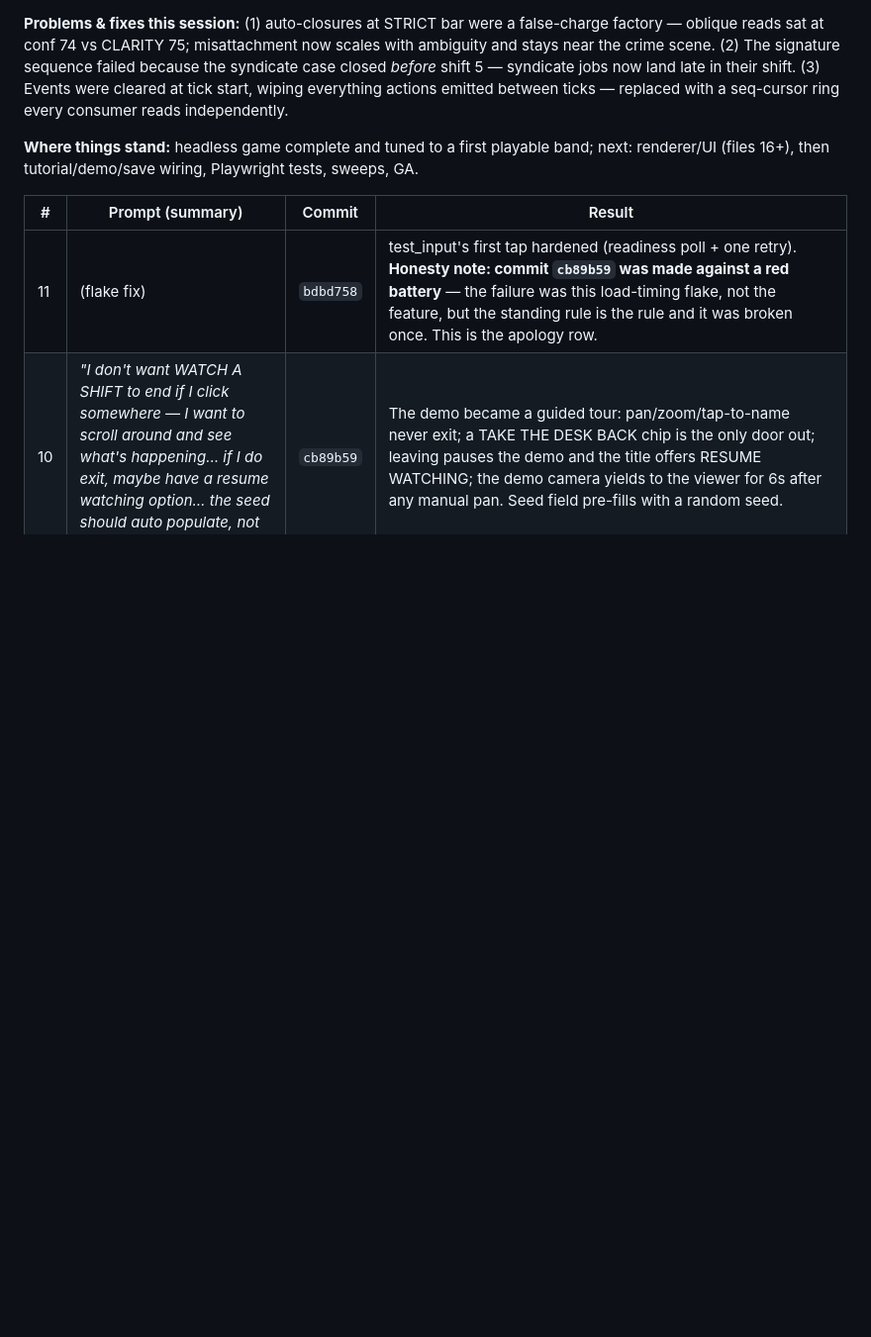
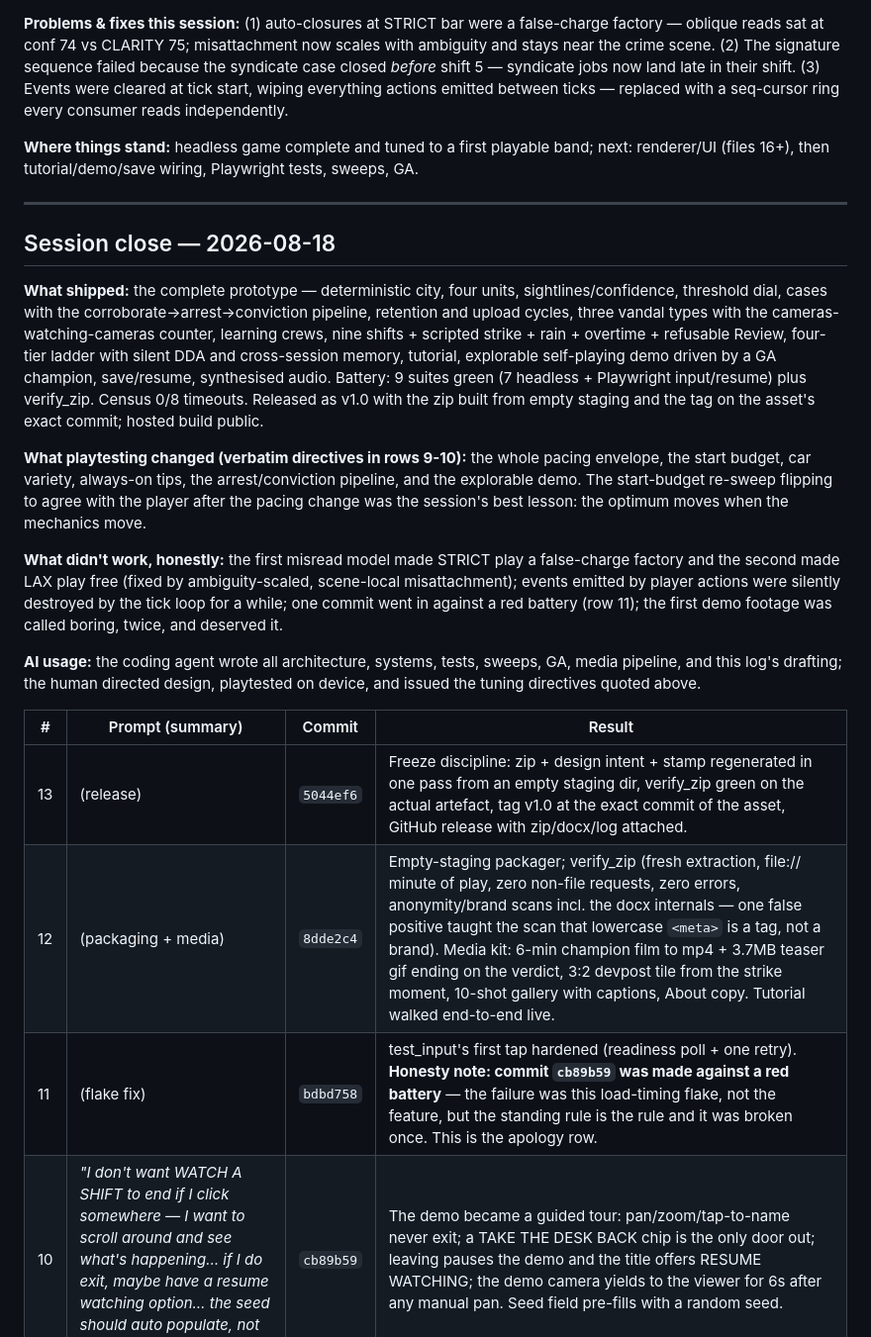
Before and after one commit to JamesDavid/Blindspot, a Markdown page: buildlog.md, the part around the change. Shown at 99% size. GitHub-like rendering; blank space fills up the shorter version.

Commit message:
docs: build log release rows and session close

```diff
--- a/buildlog.md
+++ b/buildlog.md
@@ -42,8 +42,22 @@ A running record kept during the build. Prompt-built with an AI coding agent
 
 **Where things stand:** headless game complete and tuned to a first playable band; next: renderer/UI (files 16+), then tutorial/demo/save wiring, Playwright tests, sweeps, GA.
 
+---
+
+## Session close — 2026-08-18
+
+**What shipped:** the complete prototype — deterministic city, four units, sightlines/confidence, threshold dial, cases with the corroborate→arrest→conviction pipeline, retention and upload cycles, three vandal types with the cameras-watching-cameras counter, learning crews, nine shifts + scripted strike + rain + overtime + refusable Review, four-tier ladder with silent DDA and cross-session memory, tutorial, explorable self-playing demo driven by a GA champion, save/resume, synthesised audio. Battery: 9 suites green (7 headless + Playwright input/resume) plus verify_zip. Census 0/8 timeouts. Released as v1.0 with the zip built from empty staging and the tag on the asset's exact commit; hosted build public.
+
+**What playtesting changed (verbatim directives in rows 9-10):** the whole pacing envelope, the start budget, car variety, always-on tips, the arrest/conviction pipeline, and the explorable demo. The start-budget re-sweep flipping to agree with the player after the pacing change was the session's best lesson: the optimum moves when the mechanics move.
+
+**What didn't work, honestly:** the first misread model made STRICT play a false-charge factory and the second made LAX play free (fixed by ambiguity-scaled, scene-local misattachment); events emitted by player actions were silently destroyed by the tick loop for a while; one commit went in against a red battery (row 11); the first demo footage was called boring, twice, and deserved it.
+
+**AI usage:** the coding agent wrote all architecture, systems, tests, sweeps, GA, media pipeline, and this log's drafting; the human directed design, playtested on device, and issued the tuning directives quoted above.
+
 | # | Prompt (summary) | Commit | Result |
 |---|---|---|---|
+| 13 | (release) | `5044ef6` | Freeze discipline: zip + design intent + stamp regenerated in one pass from an empty staging dir, verify_zip green on the actual artefact, tag v1.0 at the exact commit of the asset, GitHub release with zip/docx/log attached. |
+| 12 | (packaging + media) | `8dde2c4` | Empty-staging packager; verify_zip (fresh extraction, file:// minute of play, zero non-file requests, zero errors, anonymity/brand scans incl. the docx internals — one false positive taught the scan that lowercase `<meta>` is a tag, not a brand). Media kit: 6-min champion film to mp4 + 3.7MB teaser gif ending on the verdict, 3:2 devpost tile from the strike moment, 10-shot gallery with captions, About copy. Tutorial walked end-to-end live. |
 | 11 | (flake fix) | `bdbd758` | test_input's first tap hardened (readiness poll + one retry). **Honesty note: commit `cb89b59` was made against a red battery** — the failure was this load-timing flake, not the feature, but the standing rule is the rule and it was broken once. This is the apology row. |
 | 10 | *"I don't want WATCH A SHIFT to end if I click somewhere — I want to scroll around and see what's happening… if I do exit, maybe have a resume watching option… the seed should auto populate, not just be blank"* | `cb89b59` | The demo became a guided tour: pan/zoom/tap-to-name never exit; a TAKE THE DESK BACK chip is the only door out; leaving pauses the demo and the title offers RESUME WATCHING; the demo camera yields to the viewer for 6s after any manual pan. Seed field pre-fills with a random seed. |
 | 9 | *"game seems slow and lacking action… starting budget is way too low… cars should be different colors… when crime reported should get tip… goal should be collecting enough evidence to corroborate, and arrest, and then support conviction"* / *"game as it stands is slow and boring to watch"* | `9ac1212` | Live-playtest overhaul: streets prefilled and denser, vehicles quickened twice (1.6→1.25), first shift at 18s, intervals compressed twice (55/45/35→40/34/28), +crimes in the authored table, start budget 120→200, varied muted car palette, every crime rings the tip line (early at high trust), and the case pipeline extended to corroborate → ARREST → trial: evidence must survive to conviction or the case collapses in court (half pay). Battery green; census 0/8 timeouts, matches now 6-7.5 min. **The re-sweep agreed with the player over the old sweep:** after the pacing raise the start-budget grid inverted — richer starts now score higher. The optimum moved with the mechanics, as §0.9 said it would. |
```
